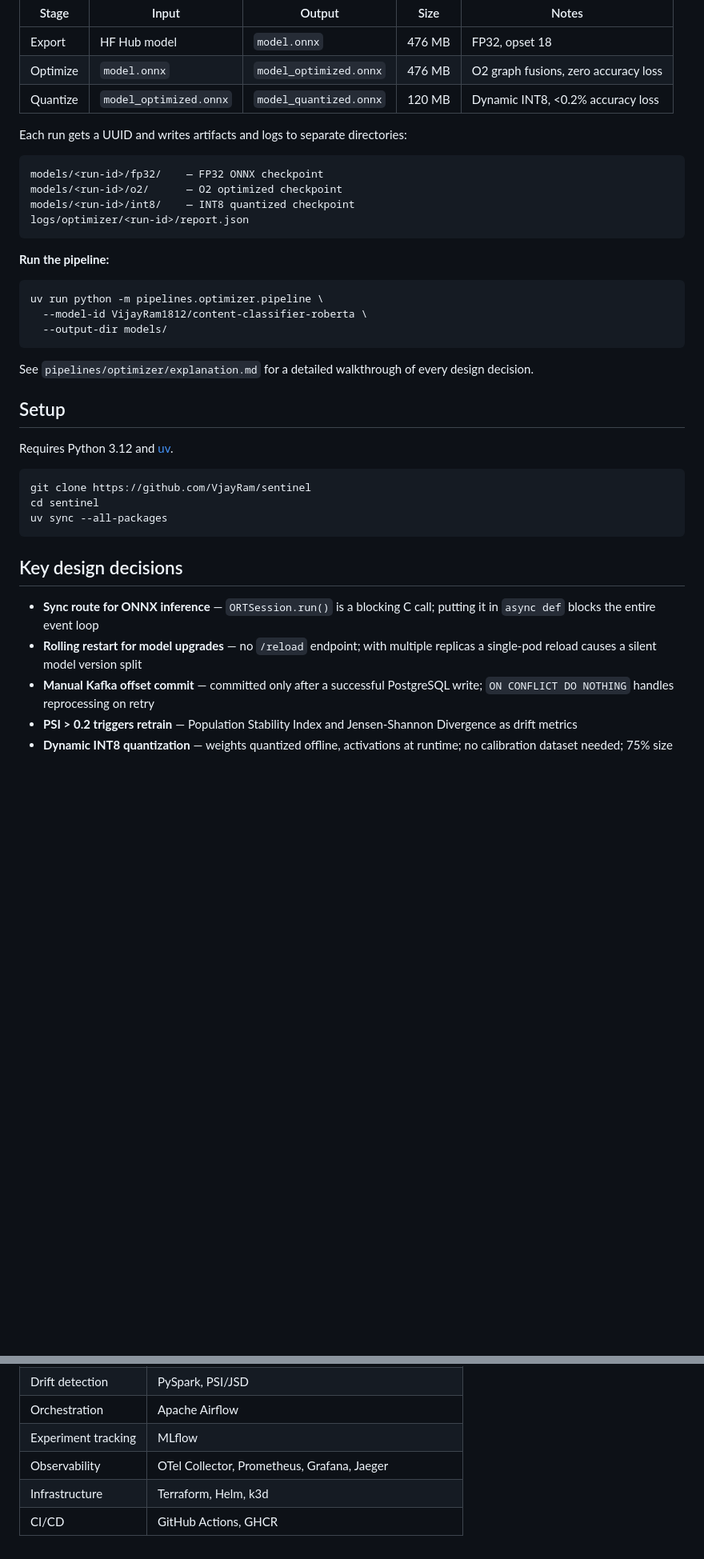
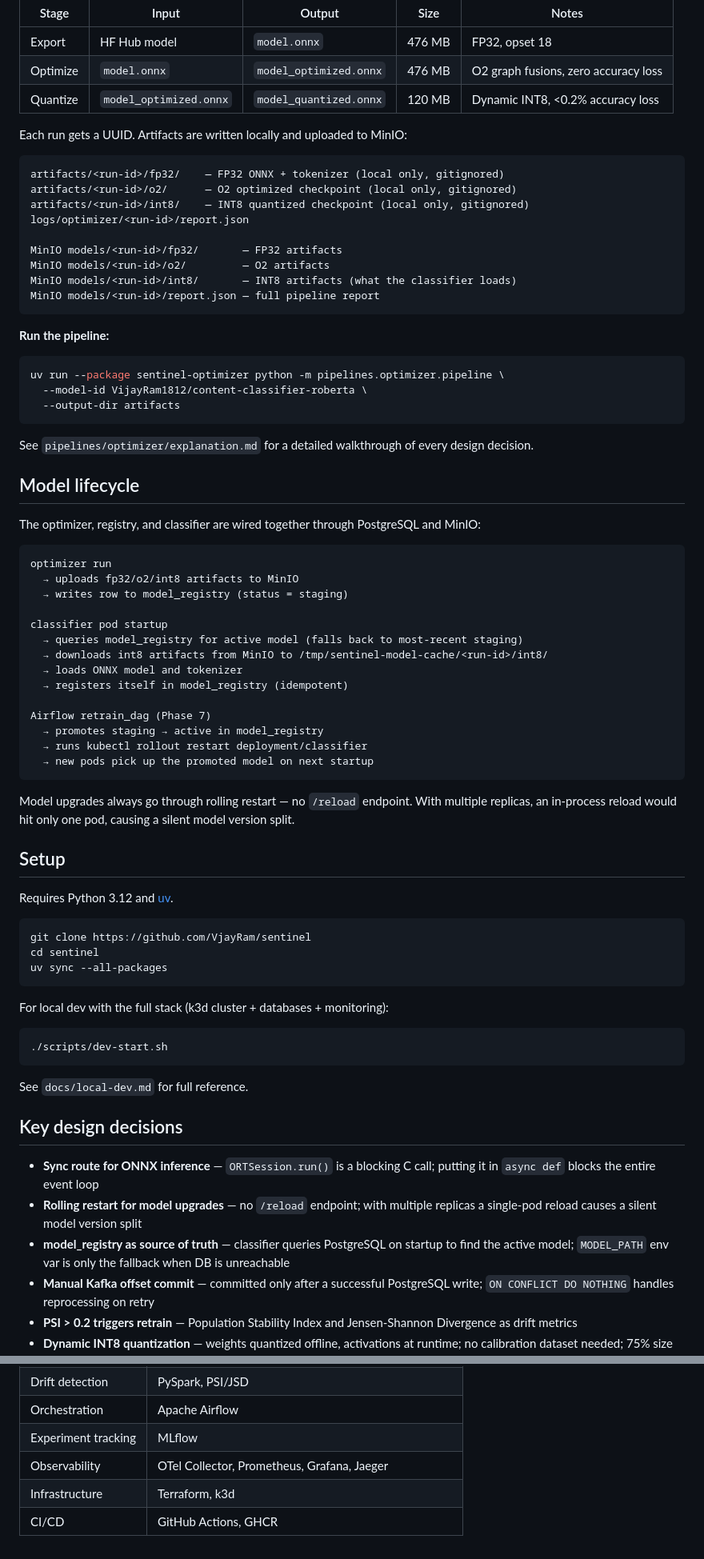
Before and after one commit to VjayRam/project-sentinel, a Markdown page: README.md, 2 parts joined by grey strips. Shown at 80% size. GitHub-like rendering; blank space fills up the shorter version.

Commit message:
feat: complete infrastructure and observability phases with MinIO-backed model lifecycle management

````diff
--- a/README.md
+++ b/README.md
@@ -59,24 +59,52 @@ Converts a fine-tuned RoBERTa classifier from HuggingFace into a production-read
 | Optimize | `model.onnx` | `model_optimized.onnx` | 476 MB | O2 graph fusions, zero accuracy loss |
 | Quantize | `model_optimized.onnx` | `model_quantized.onnx` | 120 MB | Dynamic INT8, <0.2% accuracy loss |
 
-Each run gets a UUID and writes artifacts and logs to separate directories:
+Each run gets a UUID. Artifacts are written locally and uploaded to MinIO:
 
 ```
-models/<run-id>/fp32/    — FP32 ONNX checkpoint
-models/<run-id>/o2/      — O2 optimized checkpoint
-models/<run-id>/int8/    — INT8 quantized checkpoint
+artifacts/<run-id>/fp32/    — FP32 ONNX + tokenizer (local only, gitignored)
+artifacts/<run-id>/o2/      — O2 optimized checkpoint (local only, gitignored)
+artifacts/<run-id>/int8/    — INT8 quantized checkpoint (local only, gitignored)
 logs/optimizer/<run-id>/report.json
+
+MinIO models/<run-id>/fp32/       — FP32 artifacts
+MinIO models/<run-id>/o2/         — O2 artifacts
+MinIO models/<run-id>/int8/       — INT8 artifacts (what the classifier loads)
+MinIO models/<run-id>/report.json — full pipeline report
 ```
 
 **Run the pipeline:**
 
 ```bash
-uv run python -m pipelines.optimizer.pipeline \
+uv run --package sentinel-optimizer python -m pipelines.optimizer.pipeline \
   --model-id VijayRam1812/content-classifier-roberta \
-  --output-dir models/
+  --output-dir artifacts
 ```
 
 See `pipelines/optimizer/explanation.md` for a detailed walkthrough of every design decision.
+
+## Model lifecycle
+
+The optimizer, registry, and classifier are wired together through PostgreSQL and MinIO:
+
+```
+optimizer run
+  → uploads fp32/o2/int8 artifacts to MinIO
+  → writes row to model_registry (status = staging)
+
+classifier pod startup
+  → queries model_registry for active model (falls back to most-recent staging)
+  → downloads int8 artifacts from MinIO to /tmp/sentinel-model-cache/<run-id>/int8/
+  → loads ONNX model and tokenizer
+  → registers itself in model_registry (idempotent)
+
+Airflow retrain_dag (Phase 7)
+  → promotes staging → active in model_registry
+  → runs kubectl rollout restart deployment/classifier
+  → new pods pick up the promoted model on next startup
+```
+
+Model upgrades always go through rolling restart — no `/reload` endpoint. With multiple replicas, an in-process reload would hit only one pod, causing a silent model version split.
 
 ## Setup
 
@@ -88,10 +116,19 @@ cd sentinel
 uv sync --all-packages
 ```
 
+For local dev with the full stack (k3d cluster + databases + monitoring):
+
+```bash
+./scripts/dev-start.sh
+```
+
+See `docs/local-dev.md` for full reference.
+
 ## Key design decisions
 
 - **Sync route for ONNX inference** — `ORTSession.run()` is a blocking C call; putting it in `async def` blocks the entire event loop
 - **Rolling restart for model upgrades** — no `/reload` endpoint; with multiple replicas a single-pod reload causes a silent model version split
+- **model_registry as source of truth** — classifier queries PostgreSQL on startup to find the active model; `MODEL_PATH` env var is only the fallback when DB is unreachable
 - **Manual Kafka offset commit** — committed only after a successful PostgreSQL write; `ON CONFLICT DO NOTHING` handles reprocessing on retry
 - **PSI > 0.2 triggers retrain** — Population Stability Index and Jensen-Shannon Divergence as drift metrics
 - **Dynamic INT8 quantization** — weights quantized offline, activations at runtime; no calibration dataset needed; 75% size reduction, ~3x latency improvement, <0.2% accuracy cost
@@ -109,5 +146,5 @@ uv sync --all-packages
 | Orchestration | Apache Airflow |
 | Experiment tracking | MLflow |
 | Observability | OTel Collector, Prometheus, Grafana, Jaeger |
-| Infrastructure | Terraform, Helm, k3d |
+| Infrastructure | Terraform, k3d |
 | CI/CD | GitHub Actions, GHCR |
````
Also changed, not shown: other parts of README.md (+5 -5 lines), ISSUES.md (+20 -25 lines), docs/local-dev.md (+121 -46 lines).
